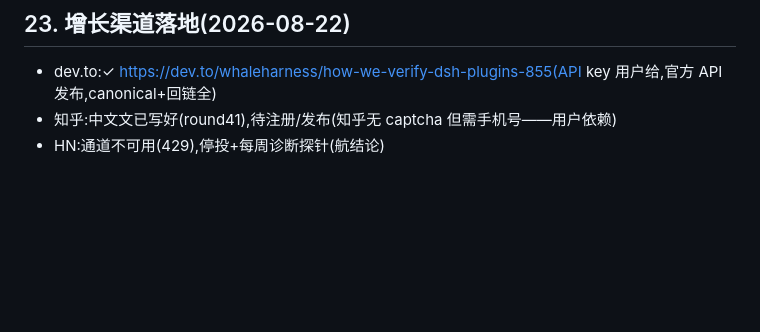
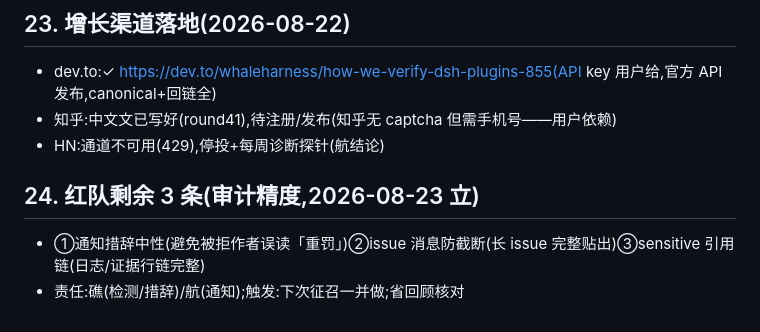
Before and after one commit to WhaleHarness/WhaleHarness, a Markdown page: OPEN.md, the part around the change. GitHub-like rendering; blank space fills up the shorter version.

```diff
--- a/OPEN.md
+++ b/OPEN.md
@@ -130,3 +130,6 @@
 - dev.to:✓ https://dev.to/whaleharness/how-we-verify-dsh-plugins-855(API key 用户给,官方 API 发布,canonical+回链全)
 - 知乎:中文文已写好(round41),待注册/发布(知乎无 captcha 但需手机号——用户依赖)
 - HN:通道不可用(429),停投+每周诊断探针(航结论)
+## 24. 红队剩余 3 条(审计精度,2026-08-23 立)
+- ①通知措辞中性(避免被拒作者误读「重罚」)②issue 消息防截断(长 issue 完整贴出)③sensitive 引用链(日志/证据行链完整)
+- 责任:礁(检测/措辞)/航(通知);触发:下次征召一并做;省回顾核对
```
Also changed, not shown: THINK.md (+7 -0 lines).
